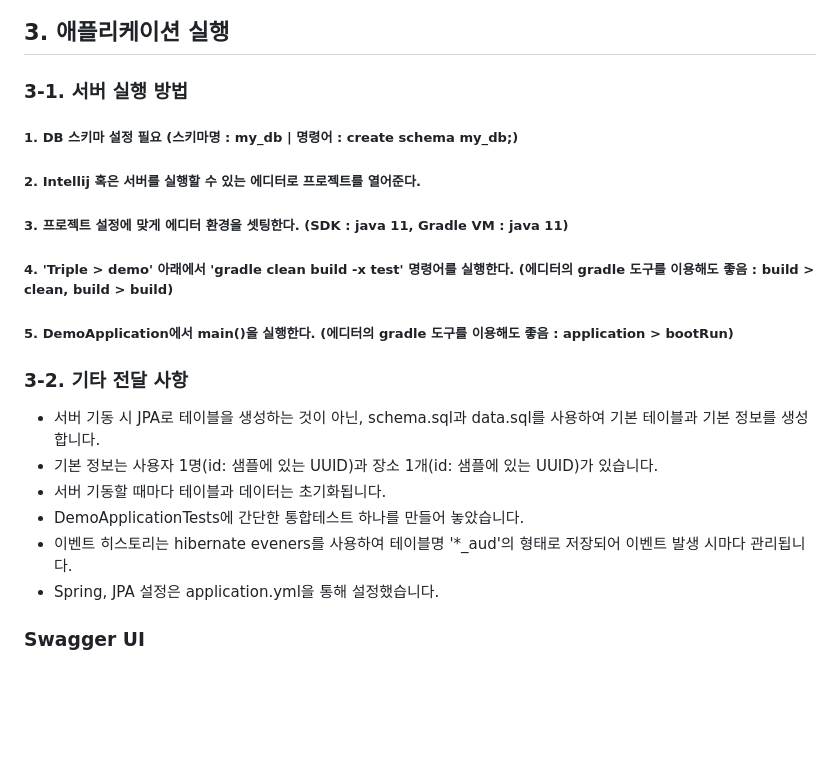
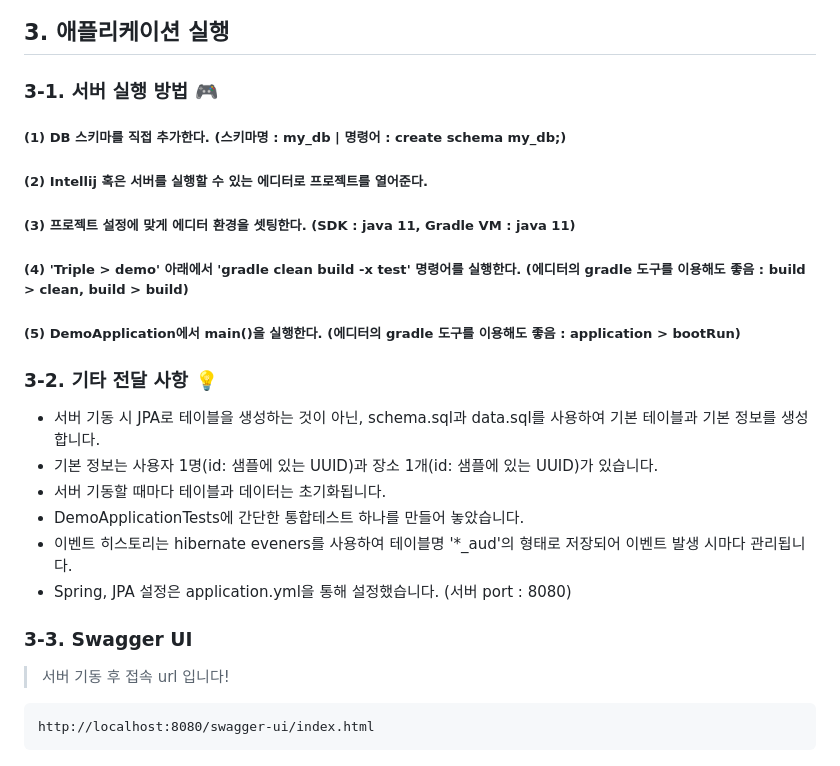
Before and after one commit to eunchae-cho/Triple, a Markdown page: README.md, the part around the change. Drawn GitHub-style; blank space fills up the shorter version.

Commit message:
Update README.md
readme 작성

````diff
--- a/README.md
+++ b/README.md
@@ -120,20 +120,24 @@ Table | Table Description | Column | Column Description
 
 ## 3. 애플리케이션 실행
 
-### 3-1. 서버 실행 방법
+### 3-1. 서버 실행 방법 🎮
 
-##### 1. DB 스키마 설정 필요 (스키마명 : my_db | 명령어 : create schema my_db;)
-##### 2. Intellij 혹은 서버를 실행할 수 있는 에디터로 프로젝트를 열어준다.
-##### 3. 프로젝트 설정에 맞게 에디터 환경을 셋팅한다. (SDK : java 11, Gradle VM : java 11)
-##### 4. 'Triple > demo' 아래에서 'gradle clean build -x test' 명령어를 실행한다. (에디터의 gradle 도구를 이용해도 좋음 : build > clean, build > build)
-##### 5. DemoApplication에서 main()을 실행한다. (에디터의 gradle 도구를 이용해도 좋음 : application > bootRun)
+##### (1) DB 스키마를 직접 추가한다. (스키마명 : my_db | 명령어 : create schema my_db;)
+##### (2) Intellij 혹은 서버를 실행할 수 있는 에디터로 프로젝트를 열어준다.
+##### (3) 프로젝트 설정에 맞게 에디터 환경을 셋팅한다. (SDK : java 11, Gradle VM : java 11)
+##### (4) 'Triple > demo' 아래에서 'gradle clean build -x test' 명령어를 실행한다. (에디터의 gradle 도구를 이용해도 좋음 : build > clean, build > build)
+##### (5) DemoApplication에서 main()을 실행한다. (에디터의 gradle 도구를 이용해도 좋음 : application > bootRun)
 
-### 3-2. 기타 전달 사항
+### 3-2. 기타 전달 사항 💡
 - 서버 기동 시 JPA로 테이블을 생성하는 것이 아닌, schema.sql과 data.sql를 사용하여 기본 테이블과 기본 정보를 생성합니다.
 - 기본 정보는 사용자 1명(id: 샘플에 있는 UUID)과 장소 1개(id: 샘플에 있는 UUID)가 있습니다.
 - 서버 기동할 때마다 테이블과 데이터는 초기화됩니다.
 - DemoApplicationTests에 간단한 통합테스트 하나를 만들어 놓았습니다.
 - 이벤트 히스토리는 hibernate eveners를 사용하여 테이블명 '*_aud'의 형태로 저장되어 이벤트 발생 시마다 관리됩니다.
-- Spring, JPA 설정은 application.yml을 통해 설정했습니다.
+- Spring, JPA 설정은 application.yml을 통해 설정했습니다. (서버 port : 8080)
 
-### Swagger UI
+### 3-3. Swagger UI
+> 서버 기동 후 접속 url 입니다!
+```
+http://localhost:8080/swagger-ui/index.html
+```
````
